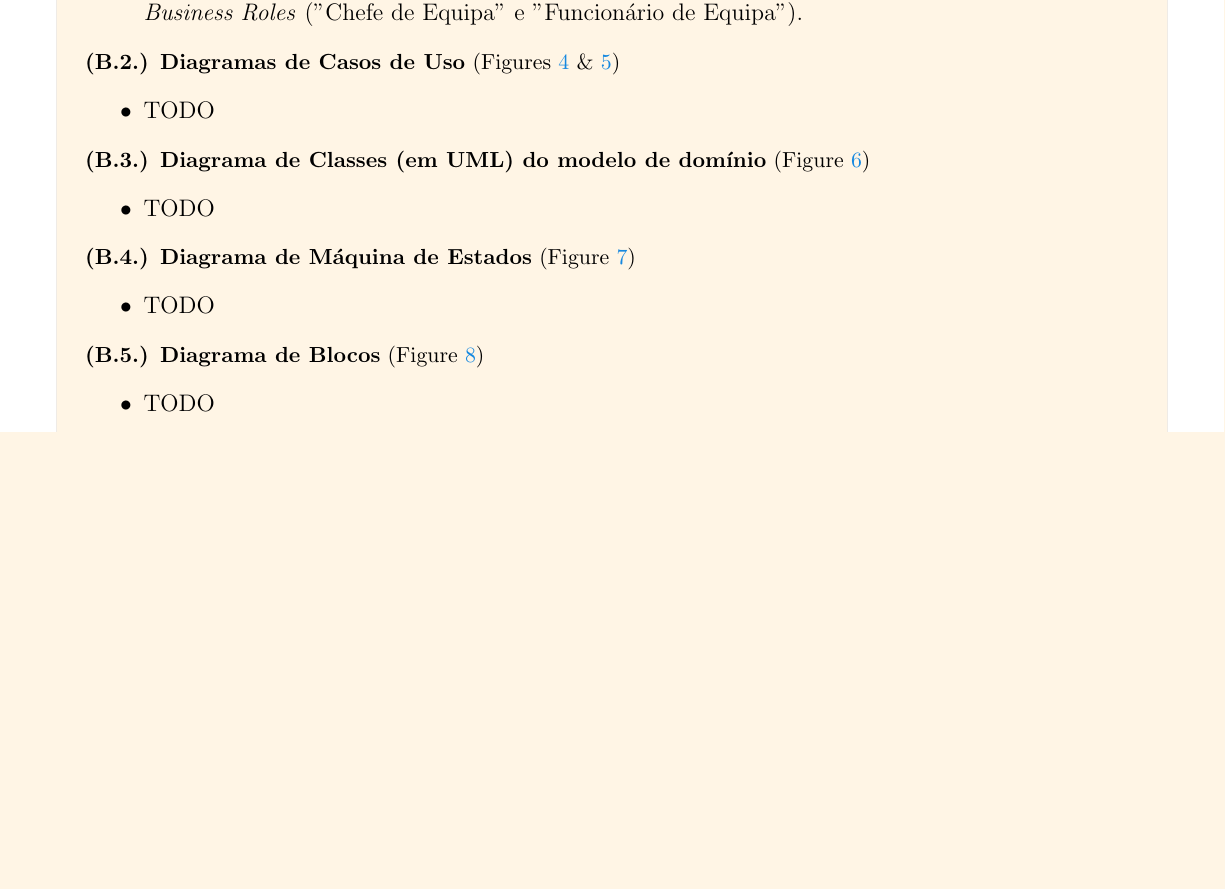
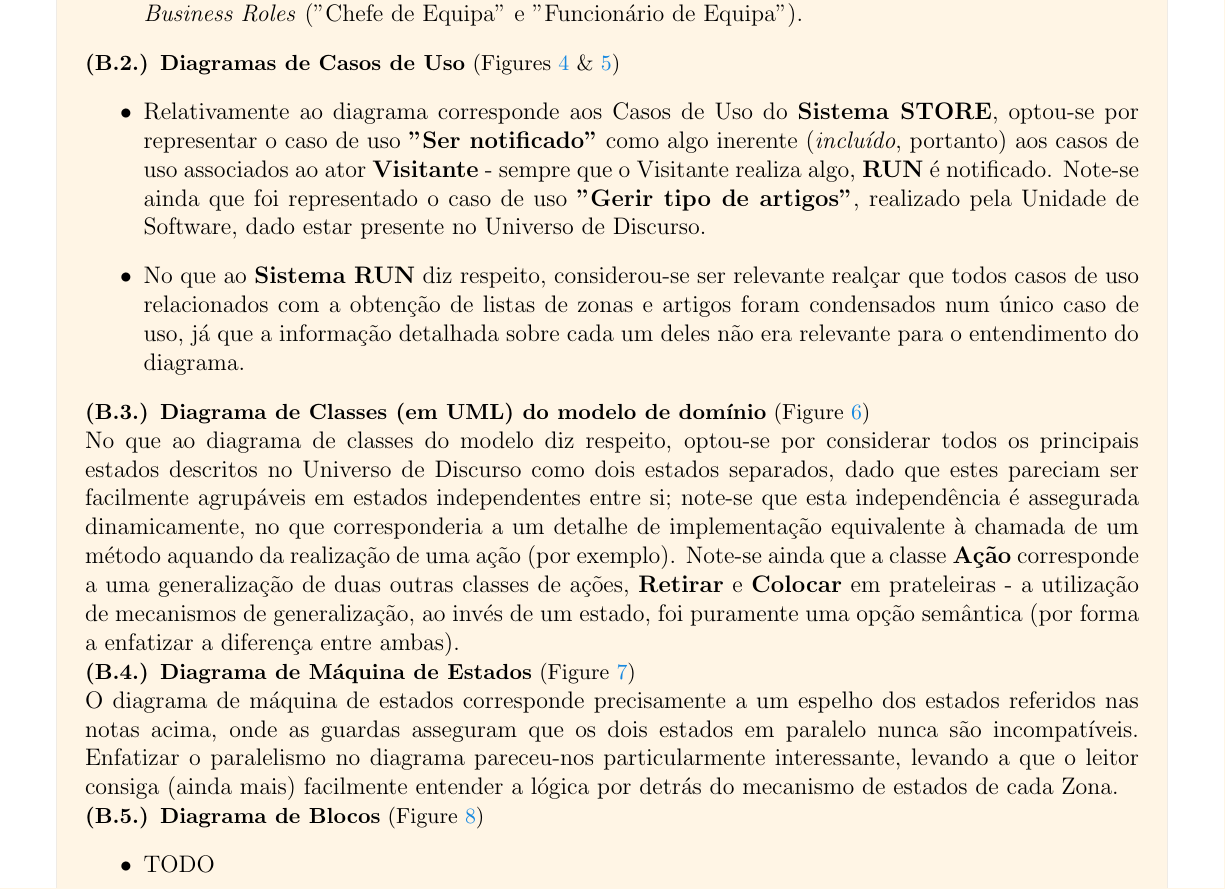
Before and after one commit to diogotcorreia/picktru-ams, a LaTeX document (report/report2.tex): part of page 2 of 11, cut so that both start at the same text, the shorter picture padded with empty space. Compiled offline with pdfLaTeX.

Commit message:
Add B2-B4 notes

```diff
--- a/report/report2.tex
+++ b/report/report2.tex
@@ -98,22 +99,40 @@
     \textbf{(B.2.) Diagramas de Casos de Uso} (Figures \ref{fig:uc-run} \& \ref{fig:uc-store})
   \end{small}
   \begin{itemize}
-    \item TODO
+    \item Relativamente ao diagrama corresponde aos Casos de Uso do \textbf{Sistema STORE},
+          optou-se por representar o caso de uso \textbf{"Ser notificado"} como algo
+          inerente (\textit{incluído}, portanto) aos casos de uso associados ao ator \textbf{Visitante} -
+          sempre que o Visitante realiza algo, \textbf{RUN} é notificado. Note-se ainda que foi representado
+          o caso de uso \textbf{"Gerir tipo de artigos"}, realizado pela Unidade de Software,
+          dado estar presente no Universo de Discurso.
+    \item No que ao \textbf{Sistema RUN} diz respeito, considerou-se ser relevante realçar que todos
+          casos de uso relacionados com a obtenção de listas de zonas e artigos foram condensados num
+          único caso de uso, já que a informação detalhada sobre cada um deles não era relevante para
+          o entendimento do diagrama.
   \end{itemize}
 
   \begin{small}
     \textbf{(B.3.) Diagrama de Classes (em UML) do modelo de domínio} (Figure \ref{fig:uml})
   \end{small}
-  \begin{itemize}
-    \item TODO
-  \end{itemize}
+
+  No que ao diagrama de classes do modelo diz respeito, optou-se por considerar todos os
+  principais estados descritos no Universo de Discurso como dois estados separados, dado
+  que estes pareciam ser facilmente agrupáveis em estados independentes entre si; note-se
+  que esta independência é assegurada dinamicamente, no que corresponderia a um detalhe
+  de implementação equivalente à chamada de um método aquando da realização de uma ação (por exemplo).
+  Note-se ainda que a classe \textbf{Ação} corresponde a uma generalização de duas outras classes
+  de ações, \textbf{Retirar} e \textbf{Colocar} em prateleiras - a utilização de mecanismos de generalização,
+  ao invés de um estado, foi puramente uma opção semântica (por forma a enfatizar a diferença entre ambas).
 
   \begin{small}
     \textbf{(B.4.) Diagrama de Máquina de Estados} (Figure \ref{fig:state-machine})
   \end{small}
-  \begin{itemize}
-    \item TODO
-  \end{itemize}
+
+  O diagrama de máquina de estados corresponde precisamente a um espelho dos estados referidos nas notas
+  acima, onde as guardas asseguram que os dois estados em paralelo nunca são incompatíveis.
+  Enfatizar o paralelismo no diagrama pareceu-nos particularmente interessante, levando
+  a que o leitor consiga (ainda mais) facilmente entender a lógica por detrás do mecanismo
+  de estados de cada Zona.
 
   \begin{small}
     \textbf{(B.5.) Diagrama de Blocos} (Figure \ref{fig:bbd})
```
Also changed, not shown: report/report2.tex (1 more changed lines).
